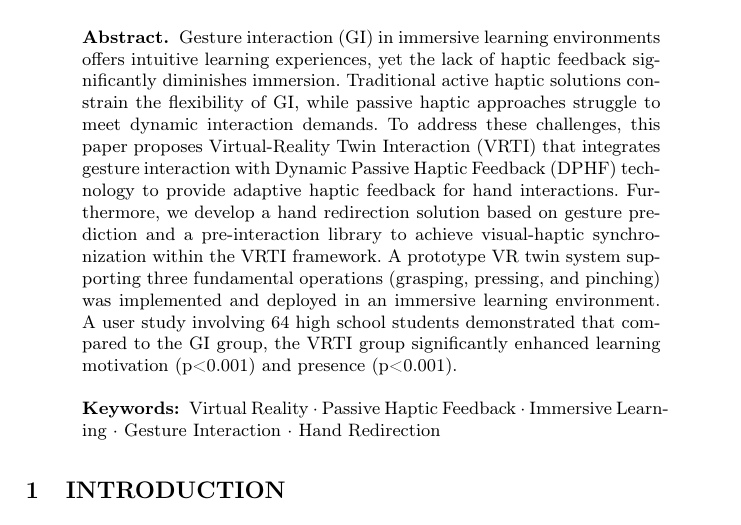
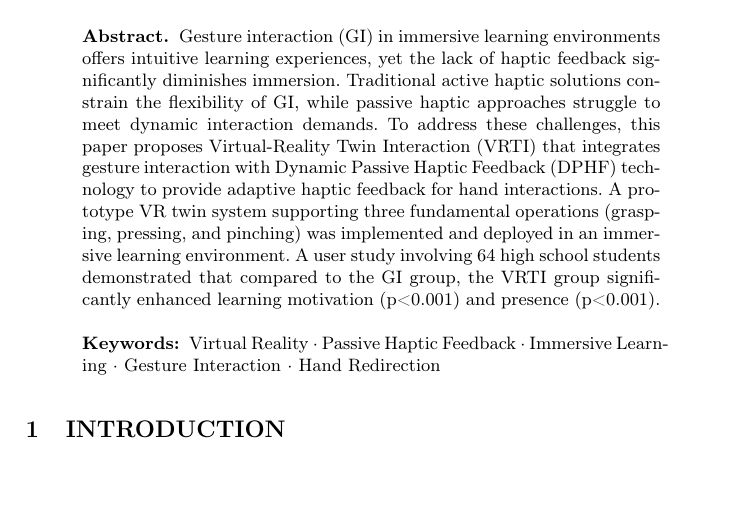
Before and after one commit to zheliku/2025-Manuscript-VRTI, a LaTeX paper (2_ICXR/VRTI-ICXR2025-0728.tex): part of page 1 of 26, cut so that both start at the same text, the shorter picture padded with empty space. Compiled offline with pdfLaTeX.

Commit message:
修改论文，减少工作量

```diff
--- a/2_ICXR/VRTI-ICXR2025-0728.tex
+++ b/2_ICXR/VRTI-ICXR2025-0728.tex
@@ -35,7 +35,9 @@
 \maketitle
 
 \begin{abstract}
-Gesture interaction (GI) in immersive learning environments offers intuitive learning experiences, yet the lack of haptic feedback significantly diminishes immersion. Traditional active haptic solutions constrain the flexibility of GI, while passive haptic approaches struggle to meet dynamic interaction demands. To address these challenges, this paper proposes Virtual-Reality Twin Interaction (VRTI) that integrates gesture interaction with Dynamic Passive Haptic Feedback (DPHF) technology to provide adaptive haptic feedback for hand interactions. Furthermore, we develop a hand redirection solution based on gesture prediction and a pre-interaction library to achieve visual-haptic synchronization within the VRTI framework. A prototype VR twin system supporting three fundamental operations (grasping, pressing, and pinching) was implemented and deployed in an immersive learning environment. A user study involving 64 high school students demonstrated that compared to the GI group, the VRTI group significantly enhanced learning motivation (p<0.001) and presence (p<0.001).
+Gesture interaction (GI) in immersive learning environments offers intuitive learning experiences, yet the lack of haptic feedback significantly diminishes immersion. Traditional active haptic solutions constrain the flexibility of GI, while passive haptic approaches struggle to meet dynamic interaction demands. To address these challenges, this paper proposes Virtual-Reality Twin Interaction (VRTI) that integrates gesture interaction with Dynamic Passive Haptic Feedback (DPHF) technology to provide adaptive haptic feedback for hand interactions.
+% Furthermore, we develop a hand redirection solution based on gesture prediction and a pre-interaction library to achieve visual-haptic synchronization within the VRTI framework.
+A prototype VR twin system supporting three fundamental operations (grasping, pressing, and pinching) was implemented and deployed in an immersive learning environment. A user study involving 64 high school students demonstrated that compared to the GI group, the VRTI group significantly enhanced learning motivation (p<0.001) and presence (p<0.001).
 
 \keywords{Virtual Reality \and Passive Haptic Feedback \and Immersive Learning \and Gesture Interaction \and Hand Redirection}
 \end{abstract}
```
Also changed, not shown: 2_ICXR/VRTI-ICXR2025-0728 ch.tex (+1 -1 lines), 2 other files.
